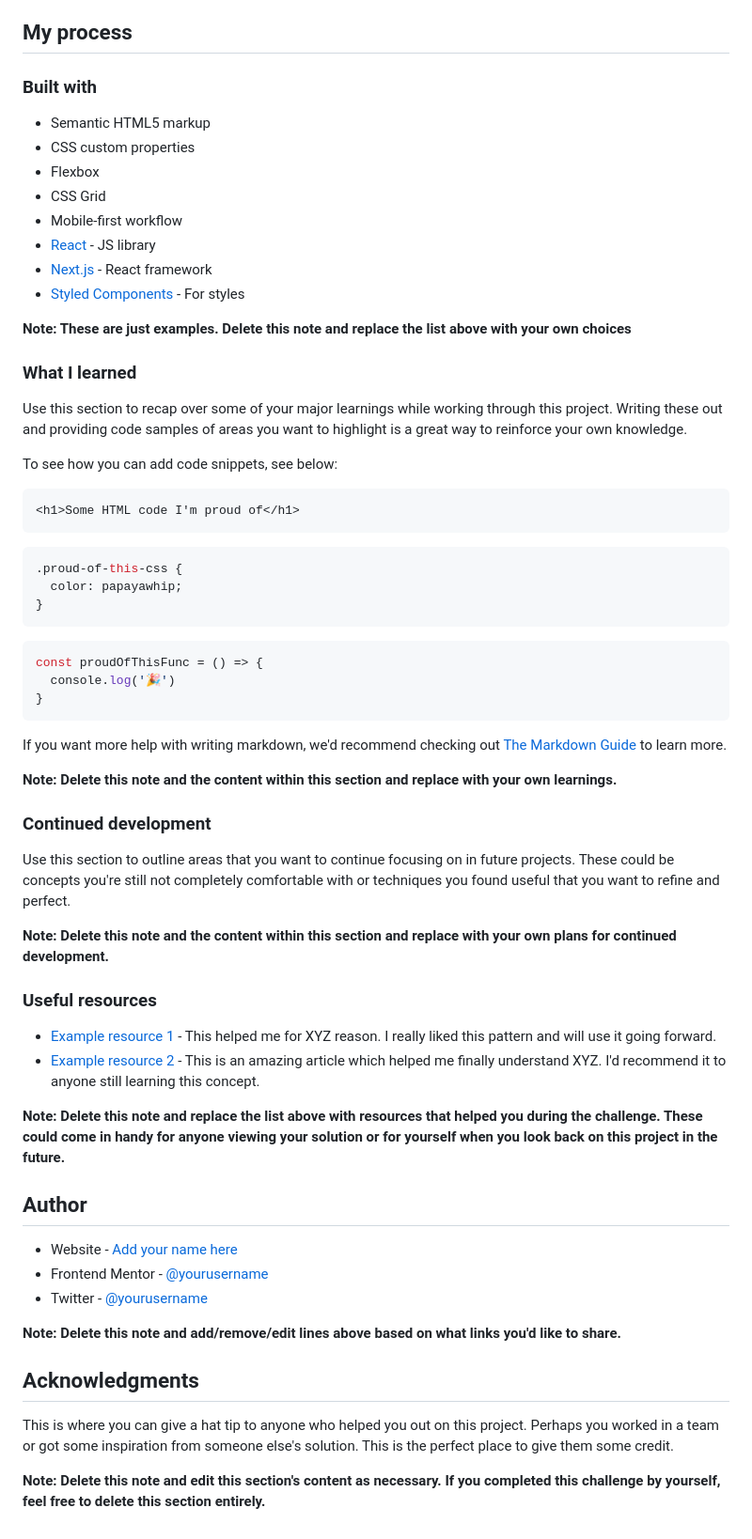
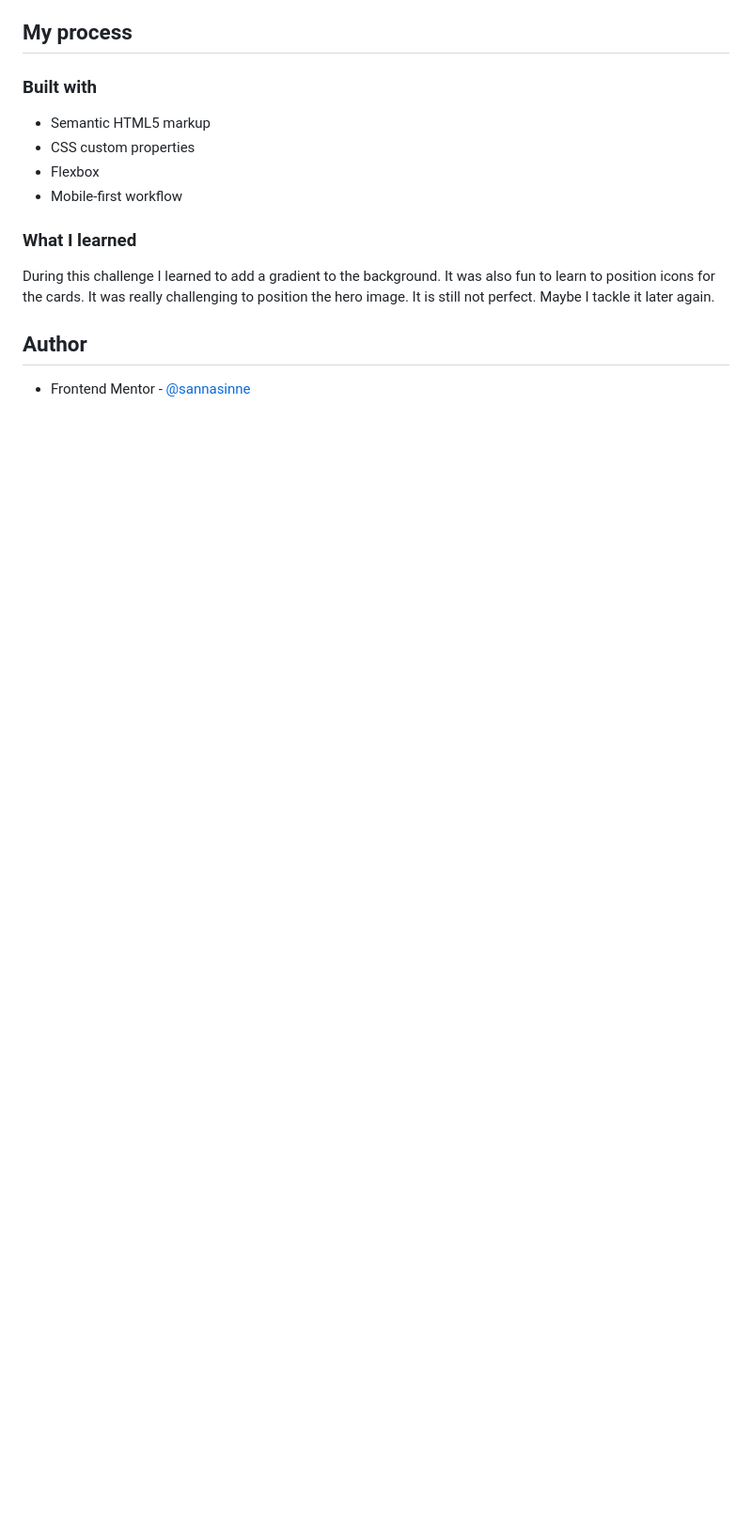
Before and after one commit to sannasinne/Skilled-e-learning-landing-page, a Markdown page: README.md, the part around the change printed below. Shown: that part at 94% size. Drawn GitHub-style; blank space fills up the shorter version.

````diff
--- a/README.md
+++ b/README.md
@@ -51,61 +40,12 @@ Then crop/optimize/edit your image however you like, add it to your project, and
 - Semantic HTML5 markup
 - CSS custom properties
 - Flexbox
-- CSS Grid
 - Mobile-first workflow
-- [React](https://reactjs.org/) - JS library
-- [Next.js](https://nextjs.org/) - React framework
-- [Styled Components](https://styled-components.com/) - For styles
-
-**Note: These are just examples. Delete this note and replace the list above with your own choices**
 
 ### What I learned
 
-Use this section to recap over some of your major learnings while working through this project. Writing these out and providing code samples of areas you want to highlight is a great way to reinforce your own knowledge.
-
-To see how you can add code snippets, see below:
-
-```html
-<h1>Some HTML code I'm proud of</h1>
-```
-```css
-.proud-of-this-css {
-  color: papayawhip;
-}
-```
-```js
-const proudOfThisFunc = () => {
-  console.log('🎉')
-}
-```
-
-If you want more help with writing markdown, we'd recommend checking out [The Markdown Guide](https://www.markdownguide.org/) to learn more.
-
-**Note: Delete this note and the content within this section and replace with your own learnings.**
-
-### Continued development
-
-Use this section to outline areas that you want to continue focusing on in future projects. These could be concepts you're still not completely comfortable with or techniques you found useful that you want to refine and perfect.
-
-**Note: Delete this note and the content within this section and replace with your own plans for continued development.**
-
-### Useful resources
-
-- [Example resource 1](https://www.example.com) - This helped me for XYZ reason. I really liked this pattern and will use it going forward.
-- [Example resource 2](https://www.example.com) - This is an amazing article which helped me finally understand XYZ. I'd recommend it to anyone still learning this concept.
-
-**Note: Delete this note and replace the list above with resources that helped you during the challenge. These could come in handy for anyone viewing your solution or for yourself when you look back on this project in the future.**
+During this challenge I learned to add a gradient to the background. It was also fun to learn to position icons for the cards. It was really challenging to position the hero image. It is still not perfect. Maybe I tackle it later again.
 
 ## Author
 
-- Website - [Add your name here](https://www.your-site.com)
-- Frontend Mentor - [@yourusername](https://www.frontendmentor.io/profile/yourusername)
-- Twitter - [@yourusername](https://www.twitter.com/yourusername)
-
-**Note: Delete this note and add/remove/edit lines above based on what links you'd like to share.**
-
-## Acknowledgments
-
-This is where you can give a hat tip to anyone who helped you out on this project. Perhaps you worked in a team or got some inspiration from someone else's solution. This is the perfect place to give them some credit.
-
-**Note: Delete this note and edit this section's content as necessary. If you completed this challenge by yourself, feel free to delete this section entirely.**
+- Frontend Mentor - [@sannasinne](https://www.frontendmentor.io/profile/sannasinne)
````
Also changed, not shown: other parts of README.md (+5 -16 lines), assets/screenshot-desktop.png (added), assets/screenshot-mobile.png (added), assets/screenshot-tablet.png (added).
